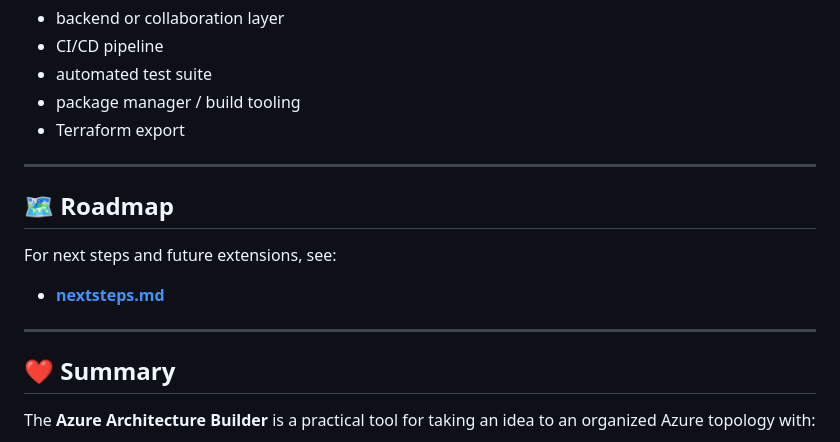
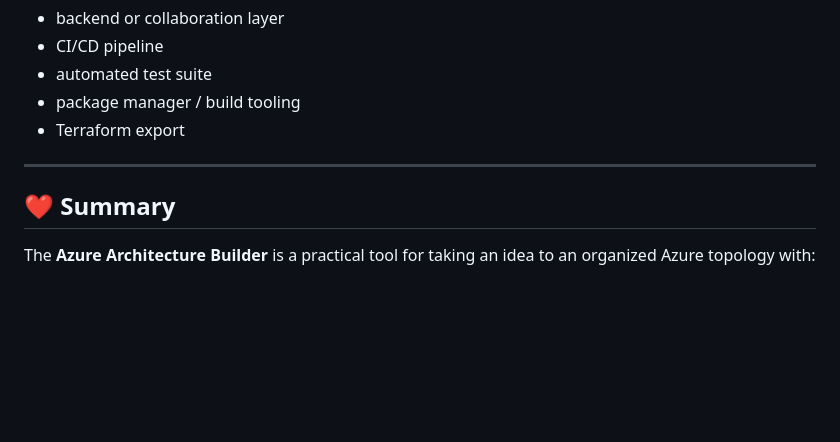
Before and after one commit to iioannidis94/azuretopologyv2, a Markdown page: README.md, the part around the change. Drawn GitHub-style; blank space fills up the shorter version.

Commit message:
Remove roadmap section from README
Removed the roadmap section from the README.

```diff
--- a/README.md
+++ b/README.md
@@ -379,14 +379,6 @@ The project is useful when you want to:
 
 ---
 
-## 🗺️ Roadmap
-
-For next steps and future extensions, see:
-
-- **[nextsteps.md](./nextsteps.md)**
-
----
-
 ## ❤️ Summary
 
 The **Azure Architecture Builder** is a practical tool for taking an idea to an organized Azure topology with:
```
